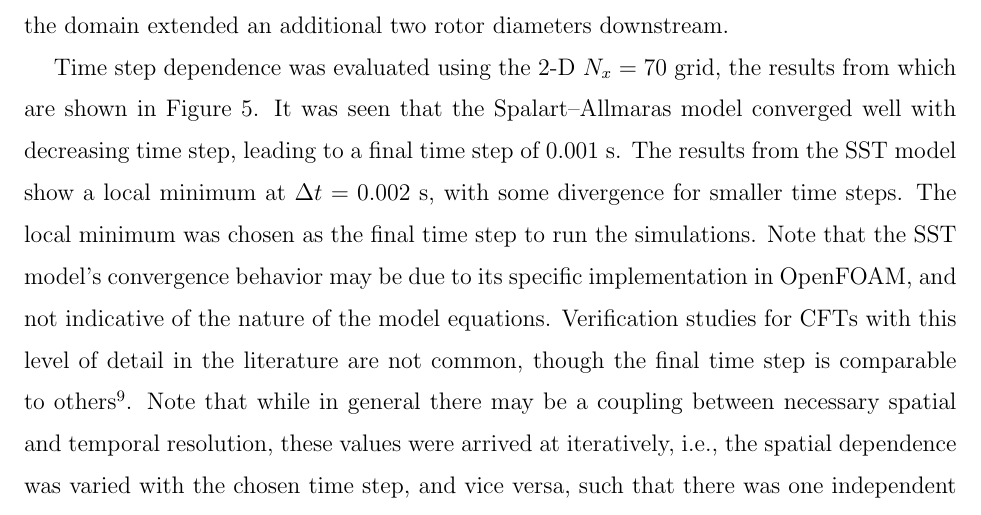
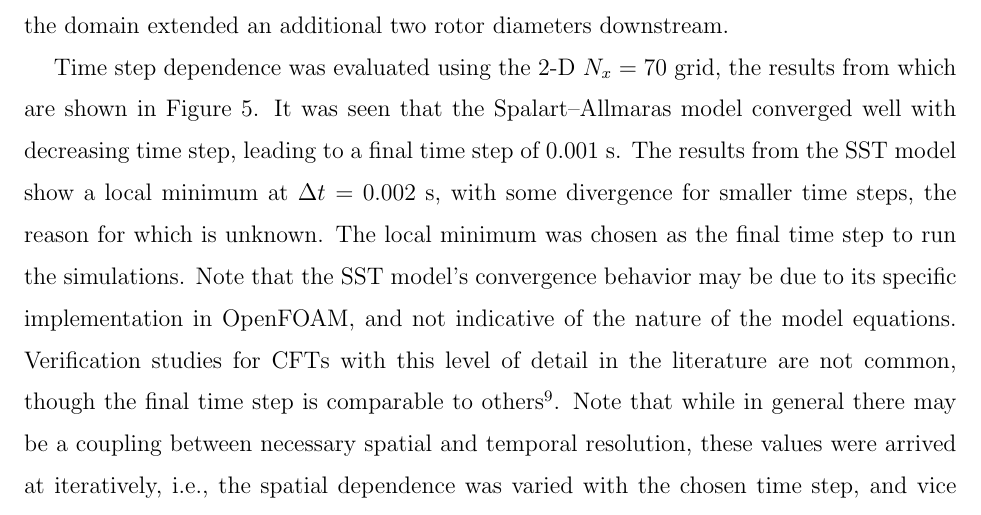
Before and after one commit to petebachant/CFT-wake-modeling-paper, a LaTeX paper (paper.tex): part of page 8 of 18, cut so that both start at the same text. Compiled offline with pdfLaTeX.

Commit message:
SST divergence for smaller time steps is unknown

```diff
--- a/paper.tex
+++ b/paper.tex
@@ -413,16 +413,17 @@ Time step dependence was evaluated using the 2-D $N_x=70$ grid, the results from
 which are shown in Figure~\ref{fig:2d-br-verification}. It was seen that the
 Spalart--Allmaras model converged well with decreasing time step, leading to a
 final time step of 0.001 s. The results from the SST model show a local minimum
-at $\Delta t = 0.002$ s, with some divergence for smaller time steps. The local
-minimum was chosen as the final time step to run the simulations. Note that the
-SST model's convergence behavior may be due to its specific implementation in
-OpenFOAM, and not indicative of the nature of the model equations. Verification
-studies for CFTs with this level of detail in the literature are not common,
-though the final time step is comparable to others \cite{Balduzzi2016}. Note
-that while in general there may be a coupling between necessary spatial and
-temporal resolution, these values were arrived at iteratively, i.e., the spatial
-dependence was varied with the chosen time step, and vice versa, such that there
-was one independent variable for each parameter sweep.
+at $\Delta t = 0.002$ s, with some divergence for smaller time steps, the reason
+for which is unknown. The local minimum was chosen as the final time step to run
+the simulations. Note that the SST model's convergence behavior may be due to
+its specific implementation in OpenFOAM, and not indicative of the nature of the
+model equations. Verification studies for CFTs with this level of detail in the
+literature are not common, though the final time step is comparable to others
+\cite{Balduzzi2016}. Note that while in general there may be a coupling between
+necessary spatial and temporal resolution, these values were arrived at
+iteratively, i.e., the spatial dependence was varied with the chosen time step,
+and vice versa, such that there was one independent variable for each parameter
+sweep.
 
 Sensitivity to spatial resolution and time step was not assessed for the 3-D
 case, as the computational cost would have been prohibitive. However, the mesh
```
